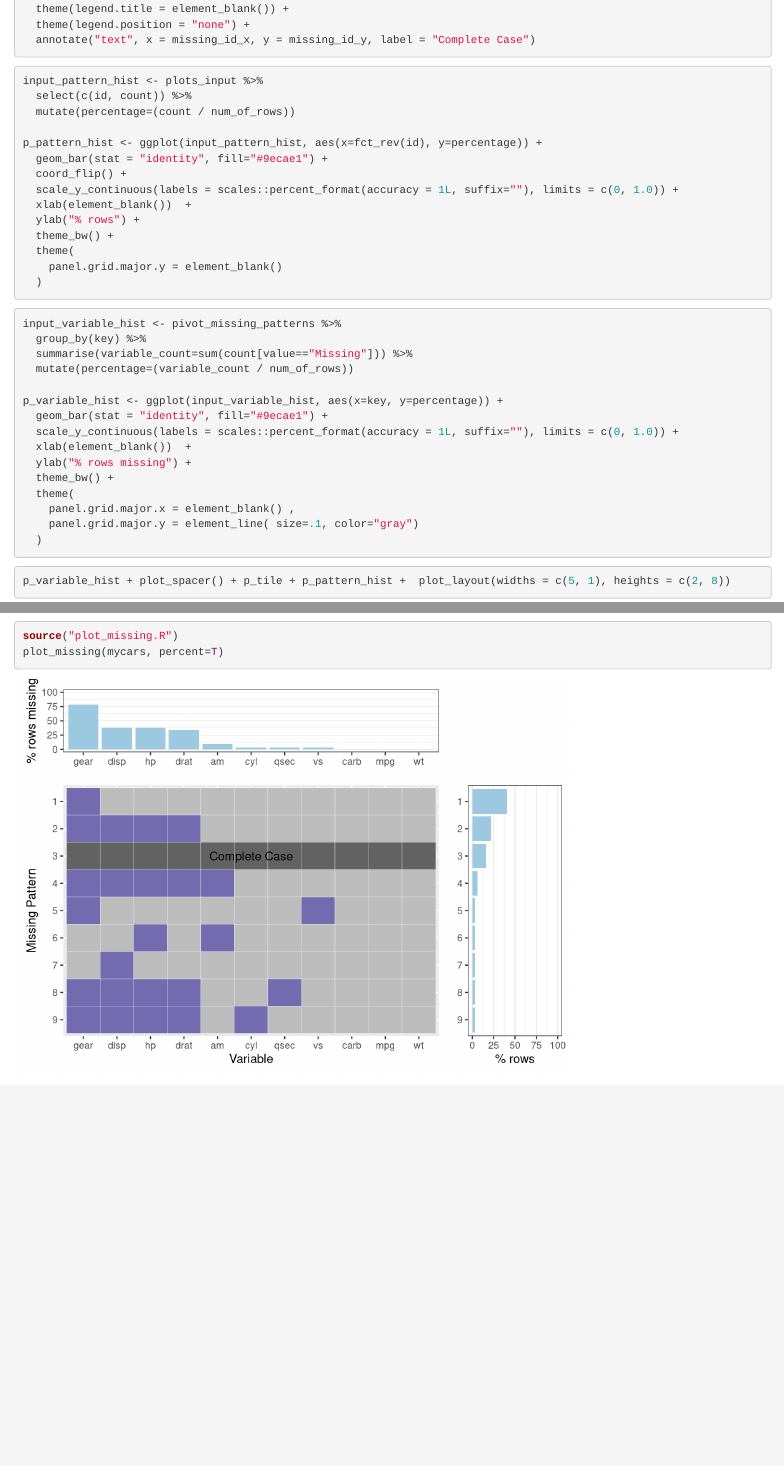
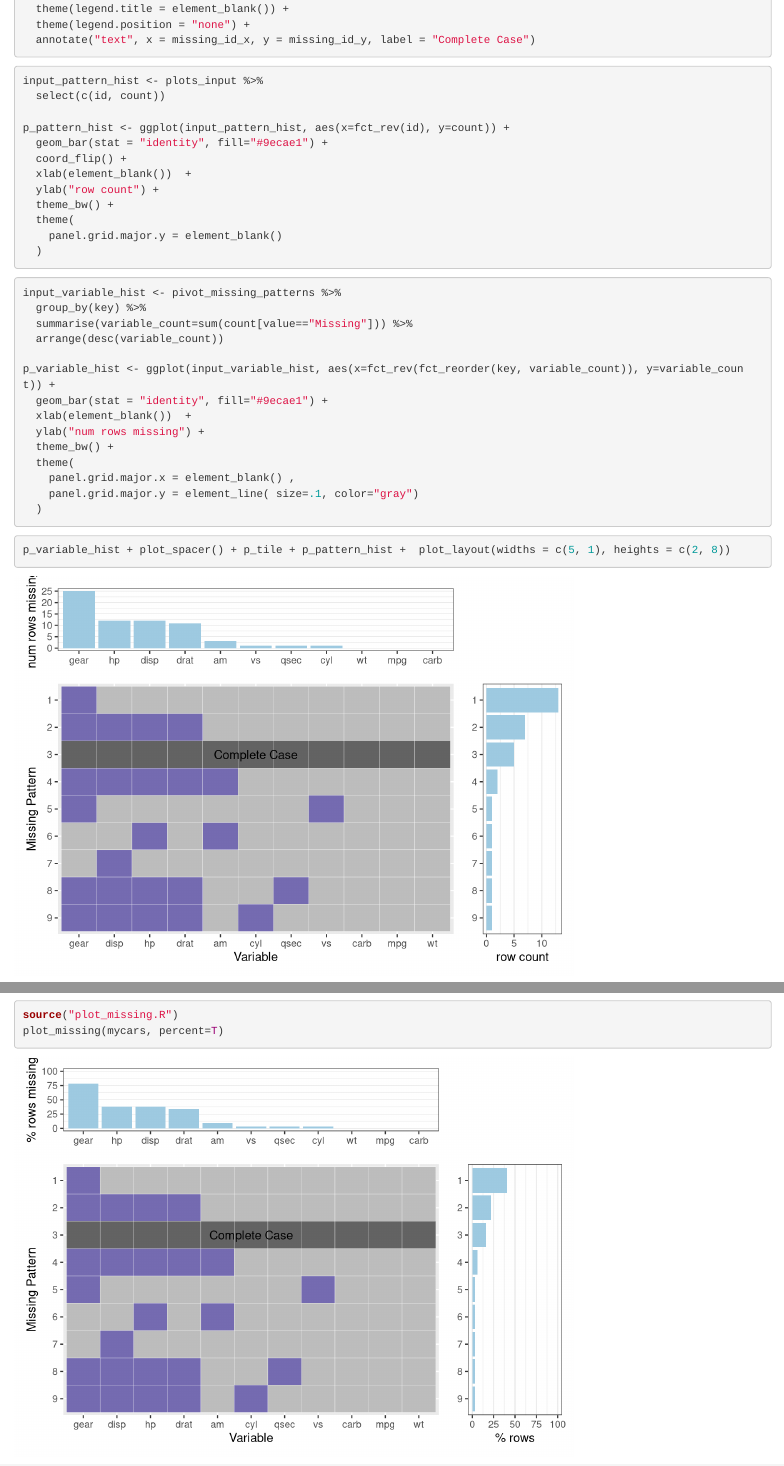
Before and after one commit to kkcp-dsi/ProblemSet4, an R Markdown document (PSet4.Rmd): the page in a window 1100 px wide, from 1590 px down, and a second part further down, joined at a grey line. Rendered offline with R 4.5, knitr and Pandoc, with nearby package versions; some code elsewhere in the file could not run offline.

Commit message:
fixed the x axis order of the horizontal hist plot on the top

````diff
--- a/PSet4.Rmd
+++ b/PSet4.Rmd
@@ -90,15 +90,13 @@ p_tile <- ggplot(pivot_missing_patterns, aes(x=key, y=fct_rev(id), fill=value))
 
 ```{r}
 input_pattern_hist <- plots_input %>%
-  select(c(id, count)) %>%
-  mutate(percentage=(count / num_of_rows))
+  select(c(id, count))
 
-p_pattern_hist <- ggplot(input_pattern_hist, aes(x=fct_rev(id), y=percentage)) +
+p_pattern_hist <- ggplot(input_pattern_hist, aes(x=fct_rev(id), y=count)) +
   geom_bar(stat = "identity", fill="#9ecae1") +
   coord_flip() +
-  scale_y_continuous(labels = scales::percent_format(accuracy = 1L, suffix=""), limits = c(0, 1.0)) +
   xlab(element_blank())  +
-  ylab("% rows") +
+  ylab("row count") +
   theme_bw() +
   theme(
     panel.grid.major.y = element_blank()
@@ -109,13 +107,12 @@ p_pattern_hist <- ggplot(input_pattern_hist, aes(x=fct_rev(id), y=percentage)) +
 input_variable_hist <- pivot_missing_patterns %>%
   group_by(key) %>%
   summarise(variable_count=sum(count[value=="Missing"])) %>%
-  mutate(percentage=(variable_count / num_of_rows))
+  arrange(desc(variable_count))
 
-p_variable_hist <- ggplot(input_variable_hist, aes(x=key, y=percentage)) +
+p_variable_hist <- ggplot(input_variable_hist, aes(x=fct_rev(fct_reorder(key, variable_count)), y=variable_count)) +
   geom_bar(stat = "identity", fill="#9ecae1") +
-  scale_y_continuous(labels = scales::percent_format(accuracy = 1L, suffix=""), limits = c(0, 1.0)) +
   xlab(element_blank())  +
-  ylab("% rows missing") +
+  ylab("num rows missing") +
   theme_bw() +
   theme(
     panel.grid.major.x = element_blank() ,
````
Also changed, not shown: plot_missing.R (+1 -2 lines).
